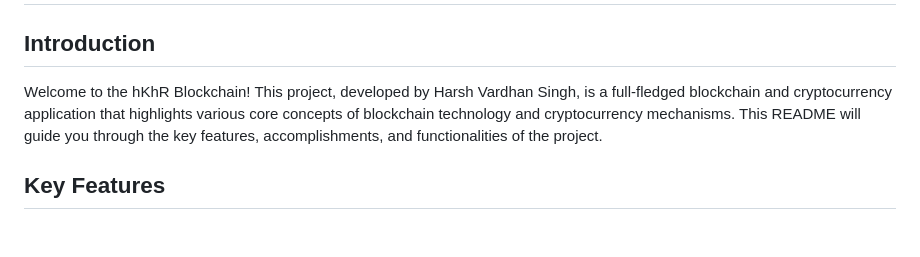
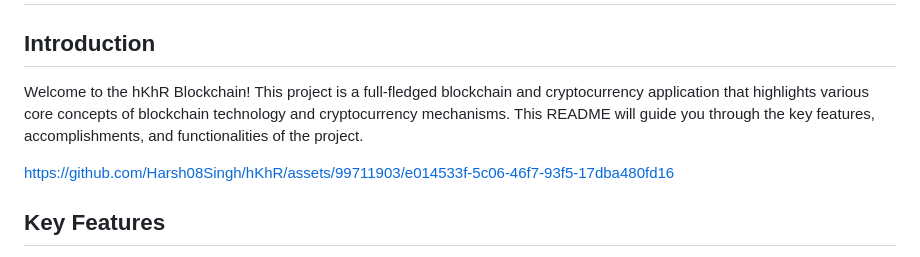
Before and after one commit to Harsh08Singh/hKhR, a Markdown page: README.md, the part around the change. Rendered like a GitHub page; blank space fills up the shorter version.

```diff
--- a/README.md
+++ b/README.md
@@ -2,7 +2,9 @@
 
 ## Introduction
 
-Welcome to the hKhR Blockchain! This project, developed by Harsh Vardhan Singh, is a full-fledged blockchain and cryptocurrency application that highlights various core concepts of blockchain technology and cryptocurrency mechanisms. This README will guide you through the key features, accomplishments, and functionalities of the project.
+Welcome to the hKhR Blockchain! This project is a full-fledged blockchain and cryptocurrency application that highlights various core concepts of blockchain technology and cryptocurrency mechanisms. This README will guide you through the key features, accomplishments, and functionalities of the project.
+
+https://github.com/Harsh08Singh/hKhR/assets/99711903/e014533f-5c06-46f7-93f5-17dba480fd16
 
 ## Key Features
 
```
